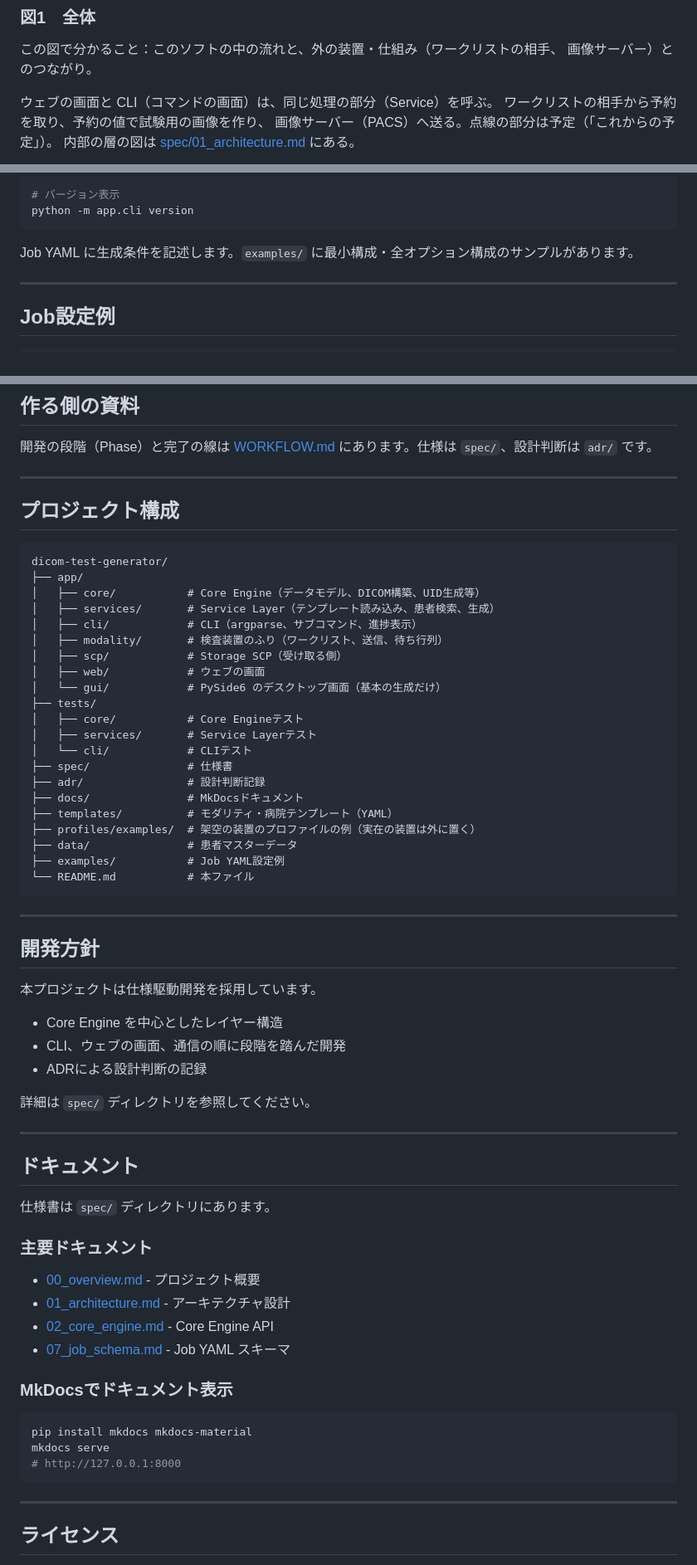
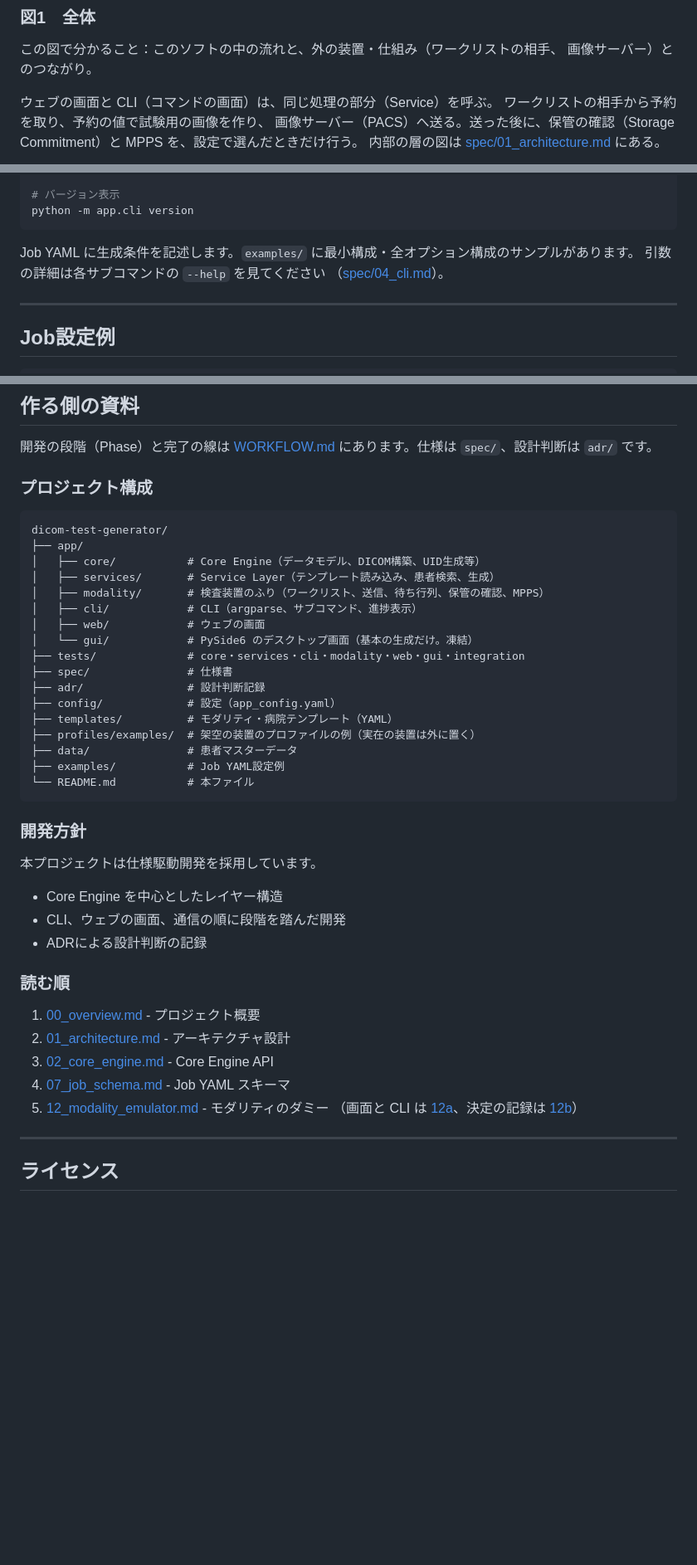
Before and after one commit to jeysunit/dicom-test-generator, a Markdown page: README.md, 3 parts joined by grey strips. Shown at 83% size. Drawn GitHub-style; blank space fills up the shorter version.

Commit message:
docs: README と WORKFLOW を実態に合わせ、QUICK_START を消す
Co-Authored-By: Claude Opus 5.5 <noreply@anthropic.com>

````diff
--- a/README.md
+++ b/README.md
@@ -39,7 +39,8 @@ CT などの検査装置（モダリティ）のふりをして、ワークリ
 
 ウェブの画面と CLI（コマンドの画面）は、同じ処理の部分（Service）を呼ぶ。
 ワークリストの相手から予約を取り、予約の値で試験用の画像を作り、
-画像サーバー（PACS）へ送る。点線の部分は予定（「これからの予定」）。
+画像サーバー（PACS）へ送る。送った後に、保管の確認（Storage Commitment）と
+MPPS を、設定で選んだときだけ行う。
 内部の層の図は [spec/01_architecture.md](spec/01_architecture.md) にある。
 
 ```mermaid
@@ -199,6 +195,8 @@ python -m app.cli version
 ```
 
 Job YAML に生成条件を記述します。`examples/` に最小構成・全オプション構成のサンプルがあります。
+引数の詳細は各サブコマンドの `--help` を見てください
+（[spec/04_cli.md](spec/04_cli.md)）。
 
 ---
 
@@ -408,27 +392,21 @@ python -m app.cli mpps retry
 
 開発の段階（Phase）と完了の線は [WORKFLOW.md](WORKFLOW.md) にあります。仕様は `spec/`、設計判断は `adr/` です。
 
----
-
-## プロジェクト構成
+### プロジェクト構成
 
 ```text
 dicom-test-generator/
 ├── app/
 │   ├── core/           # Core Engine（データモデル、DICOM構築、UID生成等）
 │   ├── services/       # Service Layer（テンプレート読み込み、患者検索、生成）
+│   ├── modality/       # 検査装置のふり（ワークリスト、送信、待ち行列、保管の確認、MPPS）
 │   ├── cli/            # CLI（argparse、サブコマンド、進捗表示）
-│   ├── modality/       # 検査装置のふり（ワークリスト、送信、待ち行列）
-│   ├── scp/            # Storage SCP（受け取る側）
 │   ├── web/            # ウェブの画面
-│   └── gui/            # PySide6 のデスクトップ画面（基本の生成だけ）
-├── tests/
-│   ├── core/           # Core Engineテスト
-│   ├── services/       # Service Layerテスト
-│   └── cli/            # CLIテスト
+│   └── gui/            # PySide6 のデスクトップ画面（基本の生成だけ。凍結）
+├── tests/              # core・services・cli・modality・web・gui・integration
 ├── spec/               # 仕様書
 ├── adr/                # 設計判断記録
-├── docs/               # MkDocsドキュメント
+├── config/             # 設定（app_config.yaml）
 ├── templates/          # モダリティ・病院テンプレート（YAML）
 ├── profiles/examples/  # 架空の装置のプロファイルの例（実在の装置は外に置く）
 ├── data/               # 患者マスターデータ
@@ -436,9 +414,7 @@ dicom-test-generator/
 └── README.md           # 本ファイル
 ```
 
----
-
-## 開発方針
+### 開発方針
 
 本プロジェクトは仕様駆動開発を採用しています。
 
@@ -446,28 +422,15 @@ dicom-test-generator/
 * CLI、ウェブの画面、通信の順に段階を踏んだ開発
 * ADRによる設計判断の記録
 
-詳細は `spec/` ディレクトリを参照してください。
+### 読む順
 
----
-
-## ドキュメント
-
-仕様書は `spec/` ディレクトリにあります。
-
-### 主要ドキュメント
-
-* [00_overview.md](spec/00_overview.md) - プロジェクト概要
-* [01_architecture.md](spec/01_architecture.md) - アーキテクチャ設計
-* [02_core_engine.md](spec/02_core_engine.md) - Core Engine API
-* [07_job_schema.md](spec/07_job_schema.md) - Job YAML スキーマ
-
-### MkDocsでドキュメント表示
-
-```bash
-pip install mkdocs mkdocs-material
-mkdocs serve
-# http://127.0.0.1:8000
-```
+1. [00_overview.md](spec/00_overview.md) - プロジェクト概要
+2. [01_architecture.md](spec/01_architecture.md) - アーキテクチャ設計
+3. [02_core_engine.md](spec/02_core_engine.md) - Core Engine API
+4. [07_job_schema.md](spec/07_job_schema.md) - Job YAML スキーマ
+5. [12_modality_emulator.md](spec/12_modality_emulator.md) - モダリティのダミー
+   （画面と CLI は [12a](spec/12a_web_screens_and_cli.md)、決定の記録は
+   [12b](spec/12b_decisions_and_limits.md)）
 
 ---
 
````
Also changed, not shown: other parts of README.md (+18 -37 lines), QUICK_START.md (deleted, +0 -132 lines), WORKFLOW.md (+12 -10 lines).
